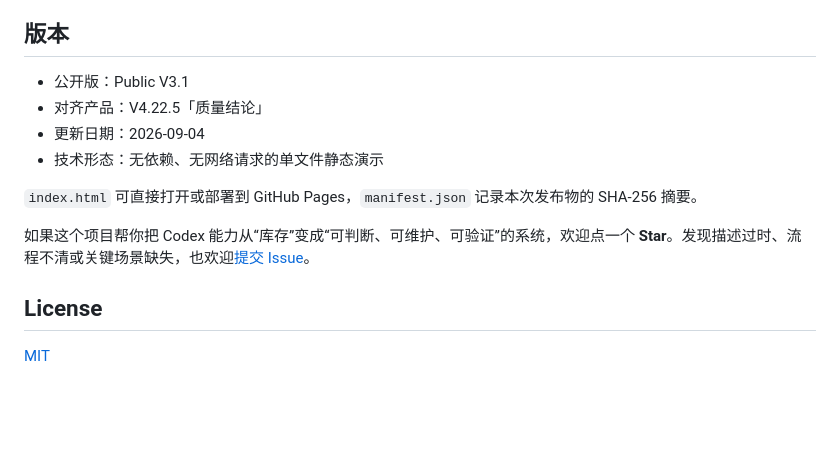
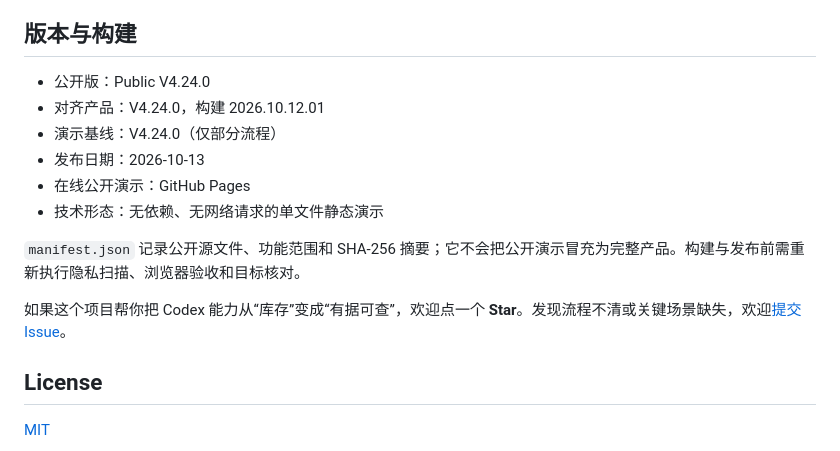
Before and after one commit to suijie/codex-capability-center, a Markdown page: README.md, the part around the change printed below. Drawn GitHub-style; blank space fills up the shorter version.

```diff
--- a/README.md
+++ b/README.md
@@ -58,15 +44,17 @@
 - 本项目为非官方个人项目，与 OpenAI 不存在隶属或背书关系。Codex 与 OpenAI 是其各自权利人的商标。
 
-## 版本
+## 版本与构建
 
-- 公开版：Public V3.1
-- 对齐产品：V4.22.5「质量结论」
-- 更新日期：2026-09-04
+- 公开版：Public V4.24.0
+- 对齐产品：V4.24.0，构建 2026.10.12.01
+- 演示基线：V4.24.0（仅部分流程）
+- 发布日期：2026-10-13
+- 在线公开演示：GitHub Pages
 - 技术形态：无依赖、无网络请求的单文件静态演示
 
-`index.html` 可直接打开或部署到 GitHub Pages，`manifest.json` 记录本次发布物的 SHA-256 摘要。
+`manifest.json` 记录公开源文件、功能范围和 SHA-256 摘要；它不会把公开演示冒充为完整产品。构建与发布前需重新执行隐私扫描、浏览器验收和目标核对。
 
-如果这个项目帮你把 Codex 能力从“库存”变成“可判断、可维护、可验证”的系统，欢迎点一个 **Star**。发现描述过时、流程不清或关键场景缺失，也欢迎[提交 Issue](https://github.com/suijie/codex-capability-center/issues)。
+如果这个项目帮你把 Codex 能力从“库存”变成“有据可查”，欢迎点一个 **Star**。发现流程不清或关键场景缺失，欢迎[提交 Issue](https://github.com/suijie/codex-capability-center/issues)。
 
 ## License
 
```
Also changed, not shown: other parts of README.md (+22 -36 lines), preview.jpg, 2 other files.
